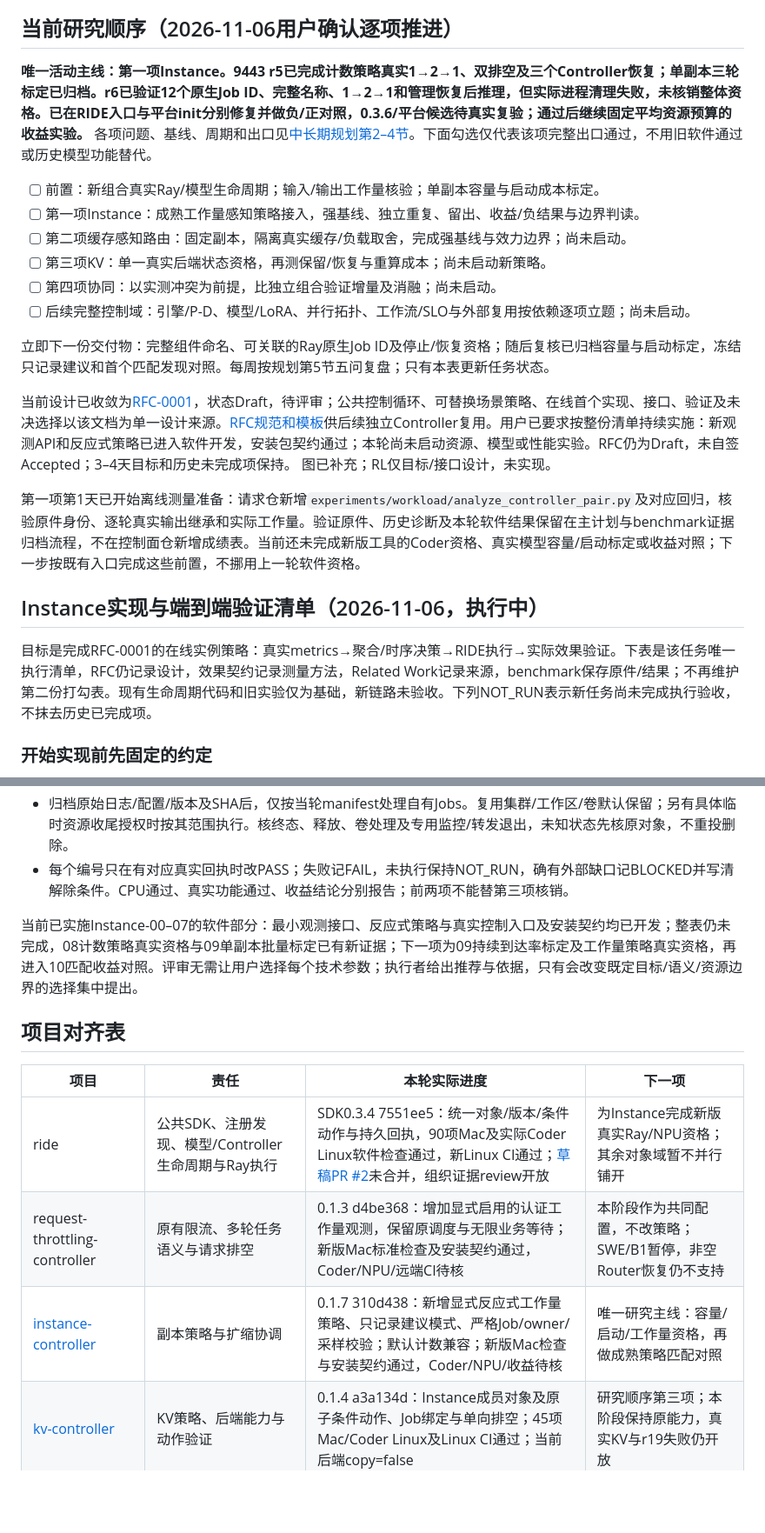
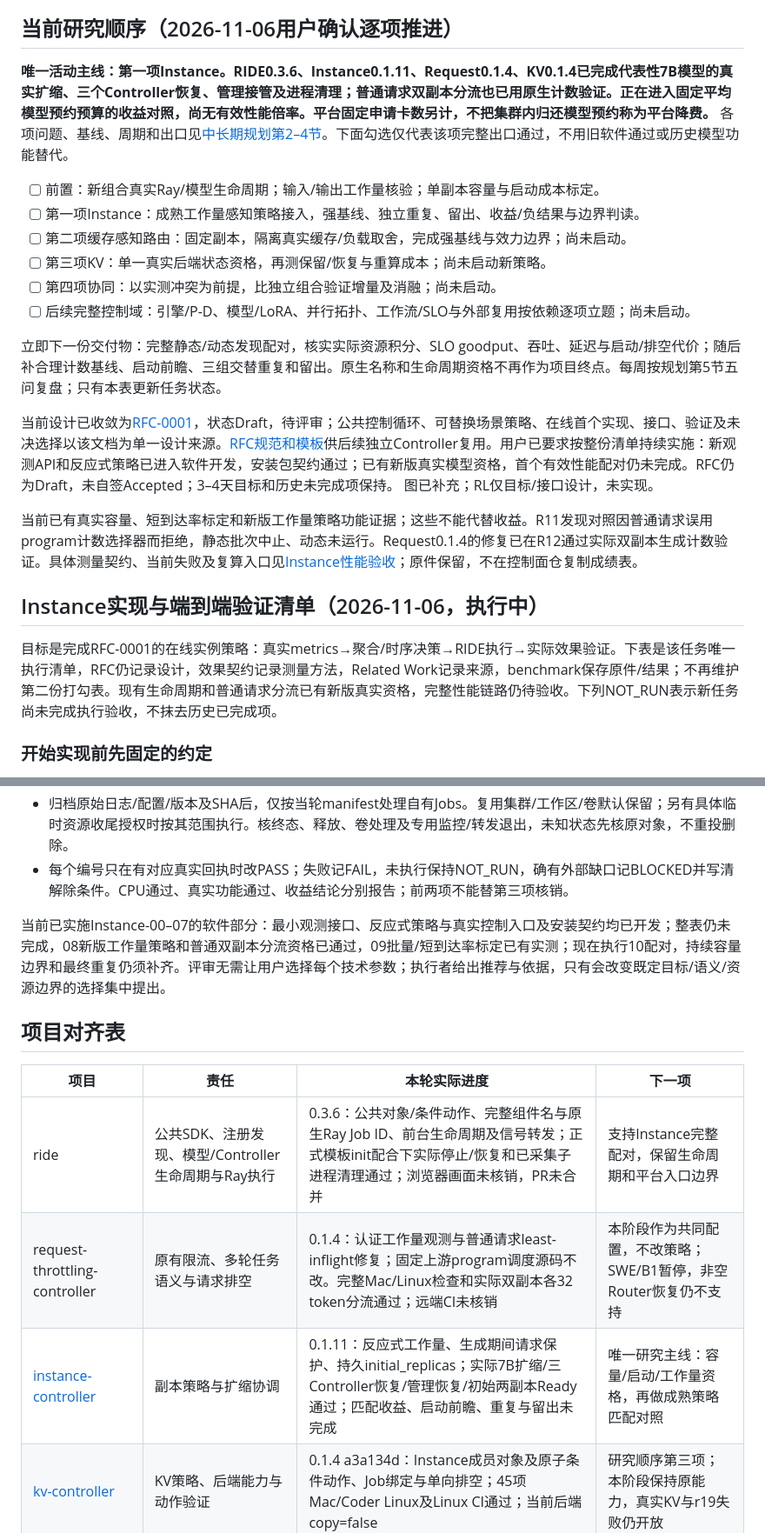
Before and after one commit to vLLM-HUST/ride, a Markdown page: docs/architecture/CONTROLLER_ROADMAP.md, 2 parts joined by grey strips. Shown at 87% size. GitHub-like rendering; blank space fills up the shorter version.

Commit message:
Align Instance roadmap with qualified lifecycle and still-open performance gates

```diff
--- a/docs/architecture/CONTROLLER_ROADMAP.md
+++ b/docs/architecture/CONTROLLER_ROADMAP.md
@@ -4,7 +4,7 @@
 
 ## 当前研究顺序（2026-11-06用户确认逐项推进）
 
-**唯一活动主线：第一项Instance。9443 r5已完成计数策略真实1→2→1、双排空及三个Controller恢复；单副本三轮标定已归档。r6已验证12个原生Job ID、完整名称、1→2→1和管理恢复后推理，但实际进程清理失败，未核销整体资格。已在RIDE入口与平台init分别修复并做负/正对照，0.3.6/平台候选待真实复验；通过后继续固定平均资源预算的收益实验。** 各项问题、基线、周期和出口见[中长期规划第2–4节](../PROJECT_PLAN.md#2-近期每项约三至四天按顺序完成首轮研究)。下面勾选仅代表该项完整出口通过，不用旧软件通过或历史模型功能替代。
+**唯一活动主线：第一项Instance。RIDE0.3.6、Instance0.1.11、Request0.1.4、KV0.1.4已完成代表性7B模型的真实扩缩、三个Controller恢复、管理接管及进程清理；普通请求双副本分流也已用原生计数验证。正在进入固定平均模型预约预算的收益对照，尚无有效性能倍率。平台固定申请卡数另计，不把集群内归还模型预约称为平台降费。** 各项问题、基线、周期和出口见[中长期规划第2–4节](../PROJECT_PLAN.md#2-近期每项约三至四天按顺序完成首轮研究)。下面勾选仅代表该项完整出口通过，不用旧软件通过或历史模型功能替代。
 
 - [ ] 前置：新组合真实Ray/模型生命周期；输入/输出工作量核验；单副本容量与启动成本标定。
 - [ ] 第一项Instance：成熟工作量感知策略接入，强基线、独立重复、留出、收益/负结果与边界判读。
@@ -13,17 +13,17 @@
 - [ ] 第四项协同：以实测冲突为前提，比独立组合验证增量及消融；尚未启动。
 - [ ] 后续完整控制域：引擎/P-D、模型/LoRA、并行拓扑、工作流/SLO与外部复用按依赖逐项立题；尚未启动。
 
-立即下一份交付物：完整组件命名、可关联的Ray原生Job ID及停止/恢复资格；随后复核已归档容量与启动标定，冻结只记录建议和首个匹配发现对照。每周按规划第5节五问复盘；只有本表更新任务状态。
+立即下一份交付物：完整静态/动态发现配对，核实实际资源积分、SLO goodput、吞吐、延迟与启动/排空代价；随后补合理计数基线、启动前瞻、三组交替重复和留出。原生名称和生命周期资格不再作为项目终点。每周按规划第5节五问复盘；只有本表更新任务状态。
 
-当前设计已收敛为[RFC-0001](../rfcs/0001-instance-autoscaling.md)，状态Draft，待评审；公共控制循环、可替换场景策略、在线首个实现、接口、验证及未决选择以该文档为单一设计来源。[RFC规范和模板](../rfcs/README.md)供后续独立Controller复用。用户已要求按整份清单持续实施：新观测API和反应式策略已进入软件开发，安装包契约通过；本轮尚未启动资源、模型或性能实验。RFC仍为Draft，未自签Accepted；3–4天目标和历史未完成项保持。 图已补充；RL仅目标/接口设计，未实现。
+当前设计已收敛为[RFC-0001](../rfcs/0001-instance-autoscaling.md)，状态Draft，待评审；公共控制循环、可替换场景策略、在线首个实现、接口、验证及未决选择以该文档为单一设计来源。[RFC规范和模板](../rfcs/README.md)供后续独立Controller复用。用户已要求按整份清单持续实施：新观测API和反应式策略已进入软件开发，安装包契约通过；已有新版真实模型资格，首个有效性能配对仍未完成。RFC仍为Draft，未自签Accepted；3–4天目标和历史未完成项保持。 图已补充；RL仅目标/接口设计，未实现。
 
-第一项第1天已开始离线测量准备：请求仓新增`experiments/workload/analyze_controller_pair.py`及对应回归，核验原件身份、逐轮真实输出继承和实际工作量。验证原件、历史诊断及本轮软件结果保留在主计划与benchmark证据归档流程，不在控制面仓新增成绩表。当前还未完成新版工具的Coder资格、真实模型容量/启动标定或收益对照；下一步按既有入口完成这些前置，不挪用上一轮软件资格。
+当前已有真实容量、短到达率标定和新版工作量策略功能证据；这些不能代替收益。R11发现对照因普通请求误用program计数选择器而拒绝，静态批次中止、动态未运行。Request0.1.4的修复已在R12通过实际双副本生成计数验证。具体测量契约、当前失败及复算入口见[Instance性能验收](https://github.com/yancanmao/instance-controller/blob/codex/benefit-validation/docs/INSTANCE_PERFORMANCE.md)；原件保留，不在控制面仓复制成绩表。
 
 <a id="instance实现与端到端验证清单2026-11-06待评审"></a>
 
 ## Instance实现与端到端验证清单（2026-11-06，执行中）
 
-目标是完成RFC-0001的在线实例策略：真实metrics→聚合/时序决策→RIDE执行→实际效果验证。下表是该任务唯一执行清单，RFC仍记录设计，效果契约记录测量方法，Related Work记录来源，benchmark保存原件/结果；不再维护第二份打勾表。现有生命周期代码和旧实验仅为基础，新链路未验收。下列NOT_RUN表示新任务尚未完成执行验收，不抹去历史已完成项。
+目标是完成RFC-0001的在线实例策略：真实metrics→聚合/时序决策→RIDE执行→实际效果验证。下表是该任务唯一执行清单，RFC仍记录设计，效果契约记录测量方法，Related Work记录来源，benchmark保存原件/结果；不再维护第二份打勾表。现有生命周期和普通请求分流已有新版真实资格，完整性能链路仍待验收。下列NOT_RUN表示新任务尚未完成执行验收，不抹去历史已完成项。
 
 ### 开始实现前先固定的约定
 
@@ -72,15 +72,15 @@
 - 归档原始日志/配置/版本及SHA后，仅按当轮manifest处理自有Jobs。复用集群/工作区/卷默认保留；另有具体临时资源收尾授权时按其范围执行。核终态、释放、卷处理及专用监控/转发退出，未知状态先核原对象，不重投删除。
 - 每个编号只在有对应真实回执时改PASS；失败记FAIL，未执行保持NOT_RUN，确有外部缺口记BLOCKED并写清解除条件。CPU通过、真实功能通过、收益结论分别报告；前两项不能替第三项核销。
 
-当前已实施Instance-00–07的软件部分：最小观测接口、反应式策略与真实控制入口及安装契约均已开发；整表仍未完成，08计数策略真实资格与09单副本批量标定已有新证据；下一项为09持续到达率标定及工作量策略真实资格，再进入10匹配收益对照。评审无需让用户选择每个技术参数；执行者给出推荐与依据，只有会改变既定目标/语义/资源边界的选择集中提出。
+当前已实施Instance-00–07的软件部分：最小观测接口、反应式策略与真实控制入口及安装契约均已开发；整表仍未完成，08新版工作量策略和普通双副本分流资格已通过，09批量/短到达率标定已有实测；现在执行10配对，持续容量边界和最终重复仍须补齐。评审无需让用户选择每个技术参数；执行者给出推荐与依据，只有会改变既定目标/语义/资源边界的选择集中提出。
 
 ## 项目对齐表
 
 | 项目 | 责任 | 本轮实际进度 | 下一项 |
 |---|---|---|---|
-| ride | 公共SDK、注册发现、模型/Controller生命周期与Ray执行 | SDK0.3.4 7551ee5：统一对象/版本/条件动作与持久回执，90项Mac及实际Coder Linux软件检查通过，新Linux CI通过；[草稿PR #2](https://github.com/vLLM-HUST/ride/pull/2)未合并，组织证据review开放 | 为Instance完成新版真实Ray/NPU资格；其余对象域暂不并行铺开 |
-| request-throttling-controller | 原有限流、多轮任务语义与请求排空 | 0.1.3 d4be368：增加显式启用的认证工作量观测，保留原调度与无限业务等待；新版Mac标准检查及安装契约通过，Coder/NPU/远端CI待核 | 本阶段作为共同配置，不改策略；SWE/B1暂停，非空Router恢复仍不支持 |
-| [instance-controller](https://github.com/yancanmao/instance-controller) | 副本策略与扩缩协调 | 0.1.7 310d438：新增显式反应式工作量策略、只记录建议模式、严格Job/owner/采样校验；默认计数兼容；新版Mac检查与安装契约通过，Coder/NPU/收益待核 | 唯一研究主线：容量/启动/工作量资格，再做成熟策略匹配对照 |
+| ride | 公共SDK、注册发现、模型/Controller生命周期与Ray执行 | 0.3.6：公共对象/条件动作、完整组件名与原生Ray Job ID、前台生命周期及信号转发；正式模板init配合下实际停止/恢复和已采集子进程清理通过；浏览器画面未核销，PR未合并 | 支持Instance完整配对，保留生命周期和平台入口边界 |
+| request-throttling-controller | 原有限流、多轮任务语义与请求排空 | 0.1.4：认证工作量观测与普通请求least-inflight修复；固定上游program调度源码不改。完整Mac/Linux检查和实际双副本各32 token分流通过；远端CI未核销 | 本阶段作为共同配置，不改策略；SWE/B1暂停，非空Router恢复仍不支持 |
+| [instance-controller](https://github.com/yancanmao/instance-controller) | 副本策略与扩缩协调 | 0.1.11：反应式工作量、生成期间请求保护、持久initial_replicas；实际7B扩缩/三Controller恢复/管理恢复/初始两副本Ready通过；匹配收益、启动前瞻、重复与留出未完成 | 唯一研究主线：容量/启动/工作量资格，再做成熟策略匹配对照 |
 | [kv-controller](https://github.com/yancanmao/kv-controller) | KV策略、后端能力与动作验证 | 0.1.4 a3a134d：Instance成员对象及原子条件动作、Job绑定与单向排空；45项Mac/Coder Linux及Linux CI通过；当前后端copy=false | 研究顺序第三项；本阶段保持原能力，真实KV与r19失败仍开放 |
 | ride-cooperative-controllers | 历史来源与集成证据 | 保留原件，不再添加正式策略；r19失败不重标 | 供迁移比对，不维持第二份开发计划 |
 | ride-website | 解释架构与真实验收范围 | 本轮不发布 | 后续明确授权后，依据实际结果更新 |
```
Also changed, not shown: other parts of docs/architecture/CONTROLLER_ROADMAP.md (+6 -6 lines).
